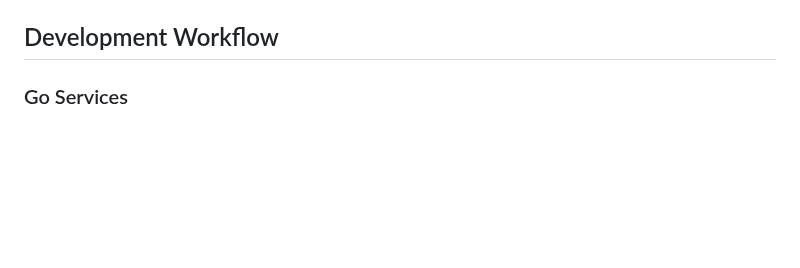
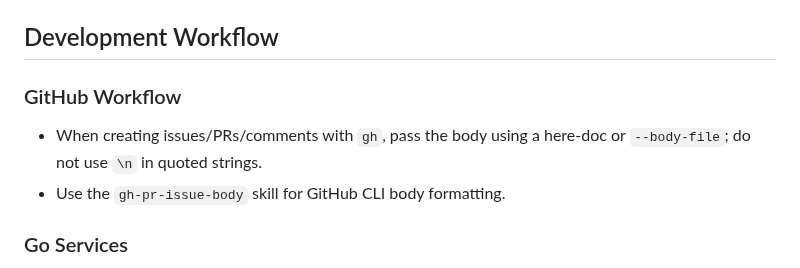
Before and after one commit to jonathaneoliver/infinite-streaming, a Markdown page: AGENTS.md, the part around the change. Rendered like a GitHub page; blank space fills up the shorter version.

Commit message:
Add GitHub workflow guidelines for issue and PR creation

```diff
--- a/AGENTS.md
+++ b/AGENTS.md
@@ -14,6 +14,10 @@ Docker-based HLS/DASH media server for testing video players under various netwo
 - **Test**: Manual testing via browser at `http://localhost:21081/` (Docker Compose) or `http://lenovo.local:30000/` (k3s)
 
 ## Development Workflow
+
+### GitHub Workflow
+- When creating issues/PRs/comments with `gh`, pass the body using a here-doc or `--body-file`; do not use `\n` in quoted strings.
+- Use the `gh-pr-issue-body` skill for GitHub CLI body formatting.
 
 ### Go Services
 - **go-live** (LL-HLS/LL-DASH + 2s/6s variants)
```
